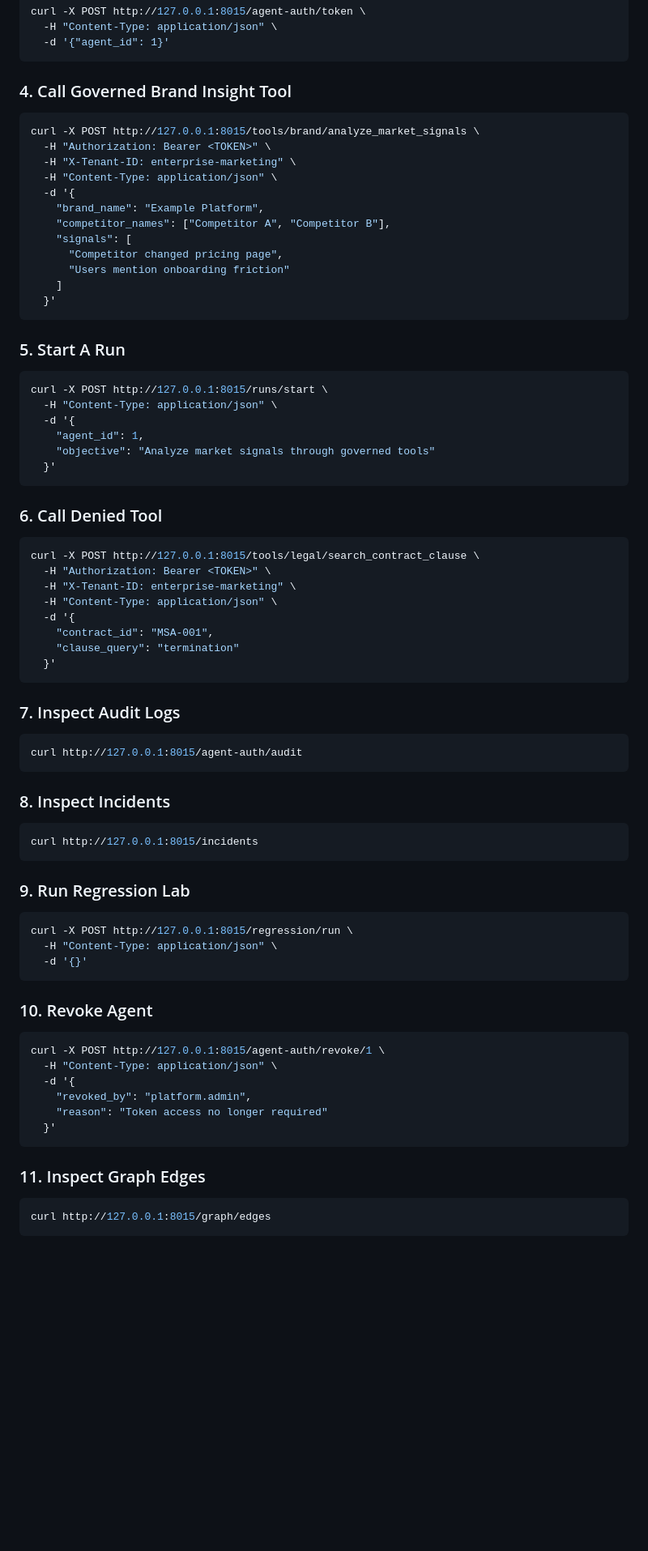
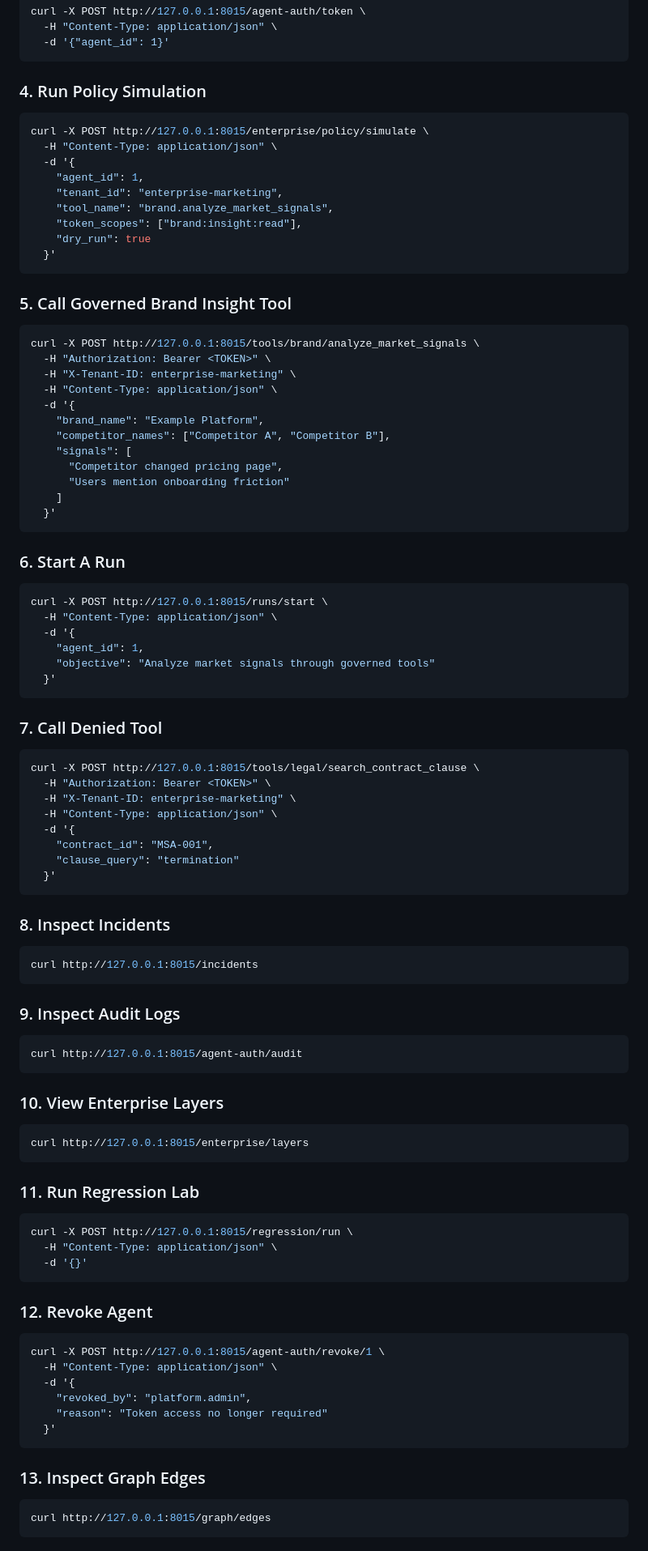
Before and after one commit to danieloza/agentic-governance-intelligence-platform, a Markdown page: README.md, the part around one of its changes. Shown at 81% size. Rendered like a GitHub page; blank space fills up the shorter version.

````diff
--- a/README.md
+++ b/README.md
@@ -398,7 +406,21 @@ curl -X POST http://127.0.0.1:8015/agent-auth/token \
   -d '{"agent_id": 1}'
 ```
 
-### 4. Call Governed Brand Insight Tool
+### 4. Run Policy Simulation
+
+```bash
+curl -X POST http://127.0.0.1:8015/enterprise/policy/simulate \
+  -H "Content-Type: application/json" \
+  -d '{
+    "agent_id": 1,
+    "tenant_id": "enterprise-marketing",
+    "tool_name": "brand.analyze_market_signals",
+    "token_scopes": ["brand:insight:read"],
+    "dry_run": true
+  }'
+```
+
+### 5. Call Governed Brand Insight Tool
 
 ```bash
 curl -X POST http://127.0.0.1:8015/tools/brand/analyze_market_signals \
@@ -415,7 +437,7 @@ curl -X POST http://127.0.0.1:8015/tools/brand/analyze_market_signals \
   }'
 ```
 
-### 5. Start A Run
+### 6. Start A Run
 
 ```bash
 curl -X POST http://127.0.0.1:8015/runs/start \
@@ -426,7 +448,7 @@ curl -X POST http://127.0.0.1:8015/runs/start \
   }'
 ```
 
-### 6. Call Denied Tool
+### 7. Call Denied Tool
 
 ```bash
 curl -X POST http://127.0.0.1:8015/tools/legal/search_contract_clause \
@@ -439,19 +461,25 @@ curl -X POST http://127.0.0.1:8015/tools/legal/search_contract_clause \
   }'
 ```
 
-### 7. Inspect Audit Logs
-
-```bash
-curl http://127.0.0.1:8015/agent-auth/audit
-```
-
 ### 8. Inspect Incidents
 
 ```bash
 curl http://127.0.0.1:8015/incidents
 ```
 
-### 9. Run Regression Lab
+### 9. Inspect Audit Logs
+
+```bash
+curl http://127.0.0.1:8015/agent-auth/audit
+```
+
+### 10. View Enterprise Layers
+
+```bash
+curl http://127.0.0.1:8015/enterprise/layers
+```
+
+### 11. Run Regression Lab
 
 ```bash
 curl -X POST http://127.0.0.1:8015/regression/run \
@@ -459,7 +487,7 @@ curl -X POST http://127.0.0.1:8015/regression/run \
   -d '{}'
 ```
 
-### 10. Revoke Agent
+### 12. Revoke Agent
 
 ```bash
 curl -X POST http://127.0.0.1:8015/agent-auth/revoke/1 \
@@ -470,7 +498,7 @@ curl -X POST http://127.0.0.1:8015/agent-auth/revoke/1 \
   }'
 ```
 
-### 11. Inspect Graph Edges
+### 13. Inspect Graph Edges
 
 ```bash
 curl http://127.0.0.1:8015/graph/edges
````
Also changed, not shown: other parts of README.md (+39 -31 lines), docs/screenshots/audit-explorer.png (added), docs/screenshots/incidents.png (added), docs/screenshots/observability.png (added), docs/screenshots/overview-enterprise-layers.png (added), docs/screenshots/policy-simulation-studio.png (added), docs/screenshots/regression-lab.png (added).
